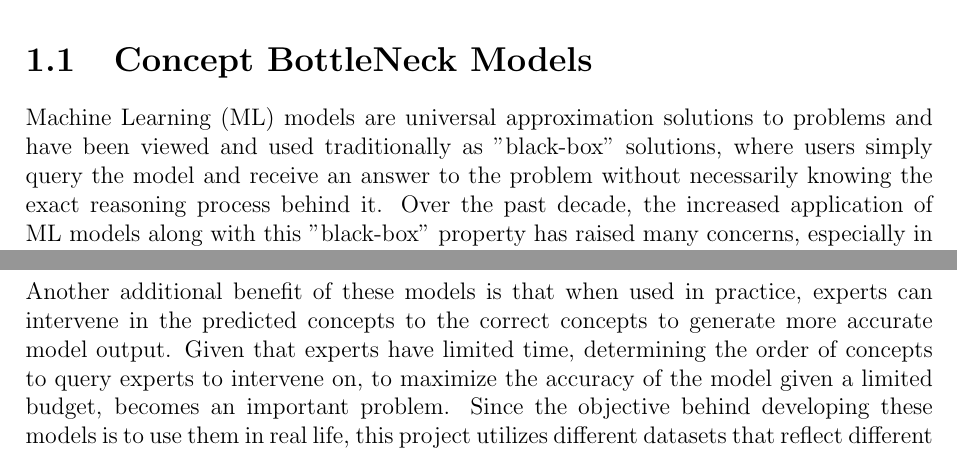
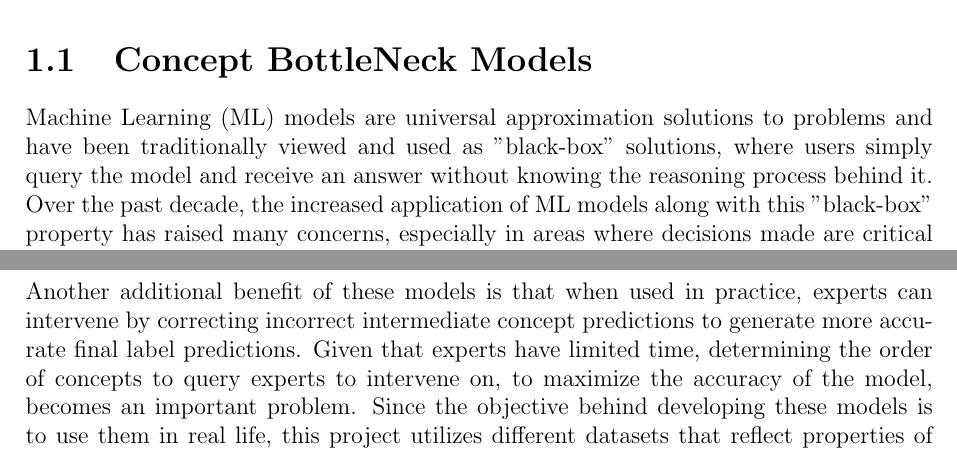
Before and after one commit to Tyv217/Part-III-Dissertation, a LaTeX document (chapters/1_introduction.tex): two parts of page 1 of 2, joined at a grey line, cut so that both start at the same text. Compiled offline with pdfLaTeX.

Commit message:
fixup introduction

```diff
--- a/chapters/1_introduction.tex
+++ b/chapters/1_introduction.tex
@@ -5,9 +5,9 @@
 
 \section{Concept BottleNeck Models}
 Machine Learning (ML) models are universal approximation solutions to problems
-and have been viewed and used traditionally as "black-box" solutions,
-where users simply query the model and receive an answer to the problem without
-necessarily knowing the exact reasoning process behind it. Over the past decade,
+and have been traditionally viewed and used as "black-box" solutions,
+where users simply query the model and receive an answer without knowing the
+ reasoning process behind it. Over the past decade,
 the increased application of ML models along with this "black-box" property has
 raised many concerns, especially in areas where decisions made are critical to
 human safety, such as in medicine or automated driving. To increase
@@ -19,14 +19,16 @@ can understand the basis of the ML model predictions via the high-level
 intermediate concepts that the model is trained to predict.
 
 Another additional benefit of these models is that when used in
-practice, experts can intervene in the predicted concepts to the correct concepts to
-generate more accurate model output.
+practice, experts can intervene by correcting incorrect intermediate
+concept predictions to
+generate more accurate final label predictions.
 Given that experts have limited time, determining
 the order of concepts to query experts to intervene on,
-to maximize the accuracy of the model given a limited budget, becomes an important problem.
+to maximize the accuracy of the model,
+becomes an important problem.
 Since the objective behind developing these models is to
 use them in real life, this project utilizes different
-datasets that reflect different situations in real life
+datasets that reflect properties of problems encountered in real life
 to measure the performance.
 This is further discussed in Section~\ref{}.
 
```
Also changed, not shown: main.pdf, chapters/1_introduction.tex (21 more changed lines).
